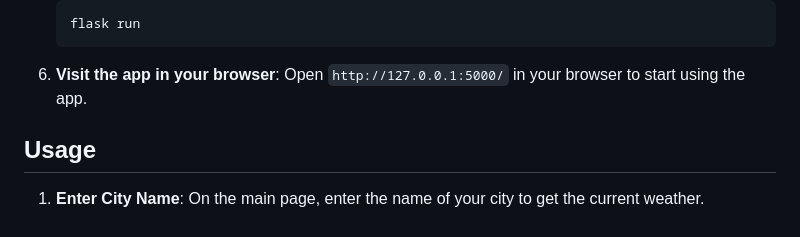
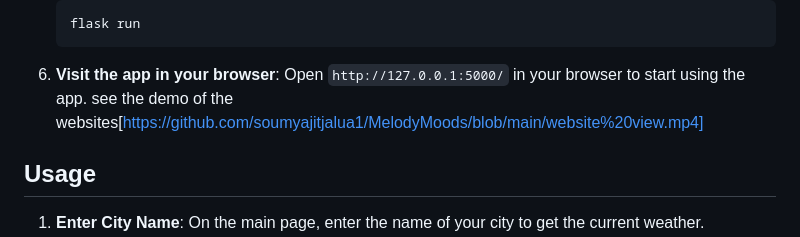
Before and after one commit to soumyajitjalua1/MelodyMoods, a Markdown page: README.md, the part around the change. Rendered like a GitHub page.

```diff
--- a/README.md
+++ b/README.md
@@ -55,6 +55,8 @@ The Weather-Based Music Recommendation System is a Flask-based web application t
 
 6. **Visit the app in your browser**:
    Open `http://127.0.0.1:5000/` in your browser to start using the app.
+   see the demo of the websites[https://github.com/soumyajitjalua1/MelodyMoods/blob/main/website%20view.mp4]
+
 
 ## Usage
 
```
